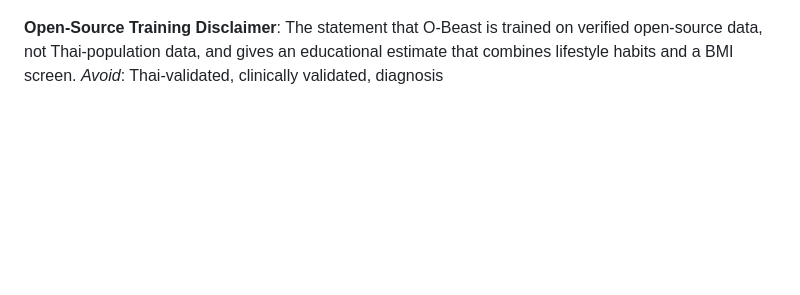
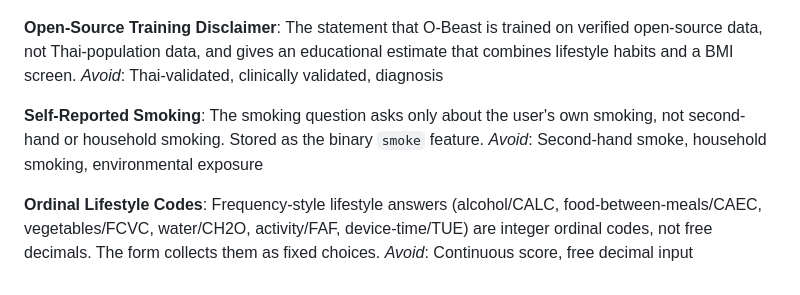
Before and after one commit to choruslover0/Machine-Learning-within-Application-for-analysis-a-probability-of-Obesity-in-Thai-People, a Markdown page: CONTEXT.md, the part around the change. GitHub-like rendering; blank space fills up the shorter version.

Commit message:
docs: clarify self-reported smoking and integer ordinal lifestyle codes
Co-Authored-By: Claude Opus 4.8 <noreply@anthropic.com>

```diff
--- a/CONTEXT.md
+++ b/CONTEXT.md
@@ -71,3 +71,11 @@ _Avoid_: Self-report only, BMI target
 **Open-Source Training Disclaimer**:
 The statement that O-Beast is trained on verified open-source data, not Thai-population data, and gives an educational estimate that combines lifestyle habits and a BMI screen.
 _Avoid_: Thai-validated, clinically validated, diagnosis
+
+**Self-Reported Smoking**:
+The smoking question asks only about the user's own smoking, not second-hand or household smoking. Stored as the binary `smoke` feature.
+_Avoid_: Second-hand smoke, household smoking, environmental exposure
+
+**Ordinal Lifestyle Codes**:
+Frequency-style lifestyle answers (alcohol/CALC, food-between-meals/CAEC, vegetables/FCVC, water/CH2O, activity/FAF, device-time/TUE) are integer ordinal codes, not free decimals. The form collects them as fixed choices.
+_Avoid_: Continuous score, free decimal input
```
Also changed, not shown: docs/API.md (+2 -2 lines).
